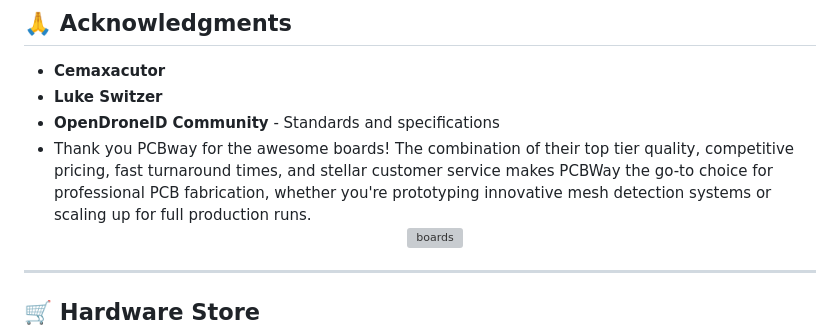
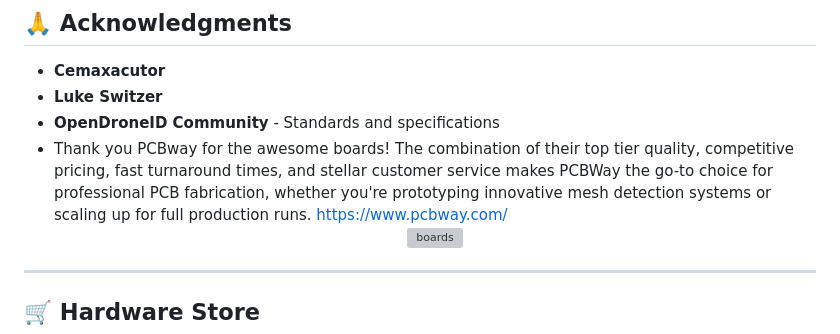
Before and after one commit to colonelpanichacks/drone-mesh-mapper, a Markdown page: README.md, the part around the change. GitHub-like rendering; grey boxes are pictures that could not be loaded.

```diff
--- a/README.md
+++ b/README.md
@@ -364,6 +364,7 @@ This project is licensed under the MIT License
 - **Luke Switzer**
 - **OpenDroneID Community** - Standards and specifications
 - Thank you PCBway for the awesome boards! The combination of their top tier quality, competitive pricing, fast turnaround times, and stellar customer service makes PCBWay the go-to choice for professional PCB fabrication, whether you're prototyping innovative mesh detection systems or scaling up for full production runs.
+https://www.pcbway.com/
   <div align="center"> <img src="boards.png" alt="boards" style="width:50%; height:25%;">
 
 
```
